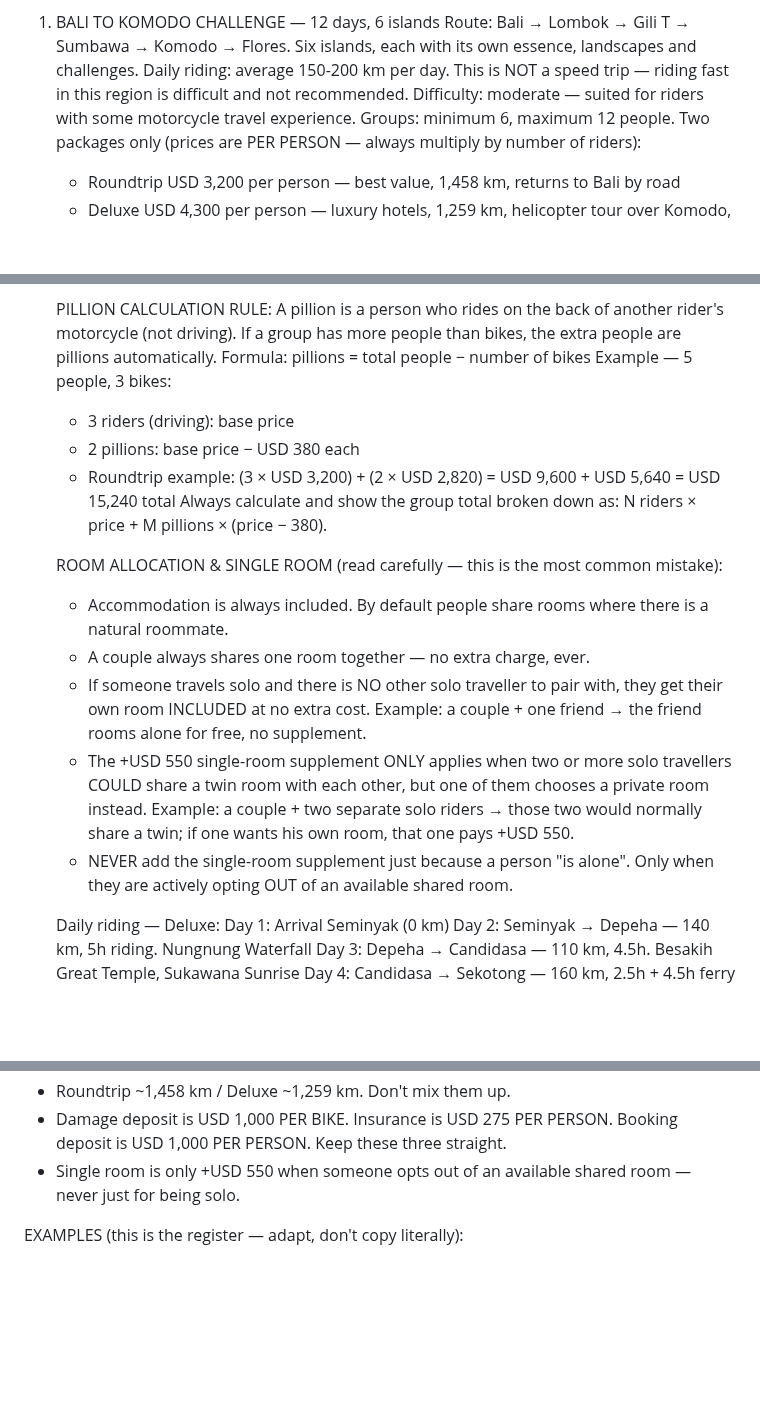
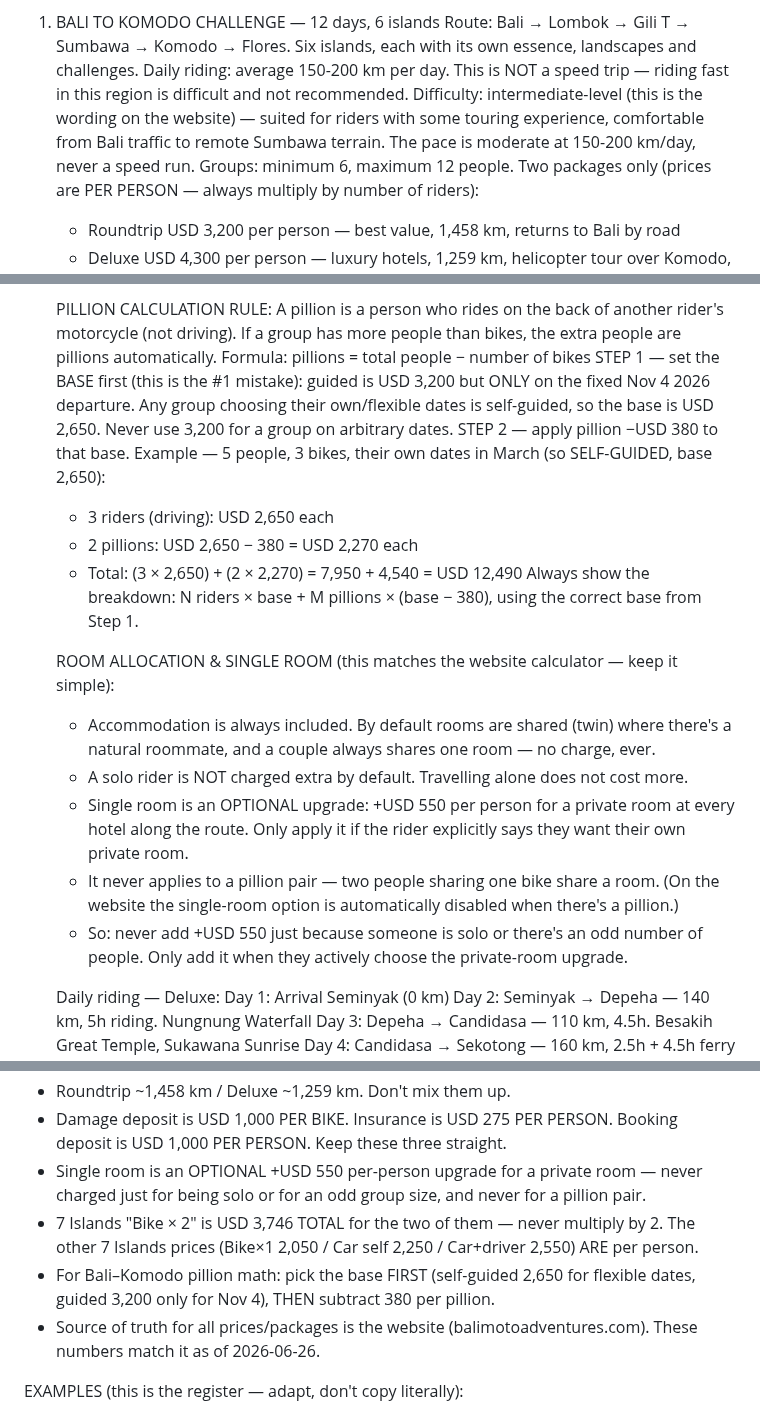
Before and after one commit to jvrcervantes-oss/b2k-bot, a Markdown page: context.md, 3 parts joined by grey strips. Drawn GitHub-style; blank space fills up the shorter version.

Commit message:
Reconcilia precios/packages del bot con la web (fuente de verdad)
- Single room: de narrativa opt-out enrevesada → upgrade opcional +$550/persona
  (modelo del calculador web; resuelve el caso impar de solos)
- Pillion: encadenar base PRIMERO (self-guided 2.650 en fechas libres) y luego -380
  (antes cotizaba base guiada 3.200 sobre fechas arbitrarias)
- Bike×2 7 Islands: blindado como TOTAL de la pareja, nunca ×2
- Dificultad Bali-Komodo: moderate → intermediate (texto de la web)
- KEY FACTS: añadidas reglas y nota de que la web manda

Co-Authored-By: Claude Opus 4.8 <noreply@anthropic.com>

```diff
--- a/context.md
+++ b/context.md
@@ -11,7 +11,7 @@ MAIN TOURS:
 1. BALI TO KOMODO CHALLENGE — 12 days, 6 islands
    Route: Bali → Lombok → Gili T → Sumbawa → Komodo → Flores. Six islands, each with its own essence, landscapes and challenges.
    Daily riding: average 150-200 km per day. This is NOT a speed trip — riding fast in this region is difficult and not recommended.
-   Difficulty: moderate — suited for riders with some motorcycle travel experience.
+   Difficulty: intermediate-level (this is the wording on the website) — suited for riders with some touring experience, comfortable from Bali traffic to remote Sumbawa terrain. The pace is moderate at 150-200 km/day, never a speed run.
    Groups: minimum 6, maximum 12 people.
    Two packages only (prices are PER PERSON — always multiply by number of riders):
    - Roundtrip USD 3,200 per person — best value, 1,458 km, returns to Bali by road
@@ -35,18 +35,20 @@ MAIN TOURS:
    A pillion is a person who rides on the back of another rider's motorcycle (not driving).
    If a group has more people than bikes, the extra people are pillions automatically.
    Formula: pillions = total people − number of bikes
-   Example — 5 people, 3 bikes:
-     - 3 riders (driving): base price
-     - 2 pillions: base price − USD 380 each
-     - Roundtrip example: (3 × USD 3,200) + (2 × USD 2,820) = USD 9,600 + USD 5,640 = USD 15,240 total
-   Always calculate and show the group total broken down as: N riders × price + M pillions × (price − 380).
+   STEP 1 — set the BASE first (this is the #1 mistake): guided is USD 3,200 but ONLY on the fixed Nov 4 2026 departure. Any group choosing their own/flexible dates is self-guided, so the base is USD 2,650. Never use 3,200 for a group on arbitrary dates.
+   STEP 2 — apply pillion −USD 380 to that base.
+   Example — 5 people, 3 bikes, their own dates in March (so SELF-GUIDED, base 2,650):
+     - 3 riders (driving): USD 2,650 each
+     - 2 pillions: USD 2,650 − 380 = USD 2,270 each
+     - Total: (3 × 2,650) + (2 × 2,270) = 7,950 + 4,540 = USD 12,490
+   Always show the breakdown: N riders × base + M pillions × (base − 380), using the correct base from Step 1.
 
-   ROOM ALLOCATION & SINGLE ROOM (read carefully — this is the most common mistake):
-   - Accommodation is always included. By default people share rooms where there is a natural roommate.
-   - A couple always shares one room together — no extra charge, ever.
-   - If someone travels solo and there is NO other solo traveller to pair with, they get their own room INCLUDED at no extra cost. Example: a couple + one friend → the friend rooms alone for free, no supplement.
-   - The +USD 550 single-room supplement ONLY applies when two or more solo travellers COULD share a twin room with each other, but one of them chooses a private room instead. Example: a couple + two separate solo riders → those two would normally share a twin; if one wants his own room, that one pays +USD 550.
-   - NEVER add the single-room supplement just because a person "is alone". Only when they are actively opting OUT of an available shared room.
+   ROOM ALLOCATION & SINGLE ROOM (this matches the website calculator — keep it simple):
+   - Accommodation is always included. By default rooms are shared (twin) where there's a natural roommate, and a couple always shares one room — no charge, ever.
+   - A solo rider is NOT charged extra by default. Travelling alone does not cost more.
+   - Single room is an OPTIONAL upgrade: +USD 550 per person for a private room at every hotel along the route. Only apply it if the rider explicitly says they want their own private room.
+   - It never applies to a pillion pair — two people sharing one bike share a room. (On the website the single-room option is automatically disabled when there's a pillion.)
+   - So: never add +USD 550 just because someone is solo or there's an odd number of people. Only add it when they actively choose the private-room upgrade.
 
    Daily riding — Deluxe:
    Day 1: Arrival Seminyak (0 km)
@@ -172,7 +174,10 @@ KEY FACTS TO NEVER GET WRONG:
 - Guided = fixed dates, min 6 riders (we group people together). 2026 guided date: NOVEMBER 4 only. Any group under 6, or anyone wanting their own/flexible dates = self-guided (-USD 550). Max 12 per group.
 - Roundtrip ~1,458 km / Deluxe ~1,259 km. Don't mix them up.
 - Damage deposit is USD 1,000 PER BIKE. Insurance is USD 275 PER PERSON. Booking deposit is USD 1,000 PER PERSON. Keep these three straight.
-- Single room is only +USD 550 when someone opts out of an available shared room — never just for being solo.
+- Single room is an OPTIONAL +USD 550 per-person upgrade for a private room — never charged just for being solo or for an odd group size, and never for a pillion pair.
+- 7 Islands "Bike × 2" is USD 3,746 TOTAL for the two of them — never multiply by 2. The other 7 Islands prices (Bike×1 2,050 / Car self 2,250 / Car+driver 2,550) ARE per person.
+- For Bali–Komodo pillion math: pick the base FIRST (self-guided 2,650 for flexible dates, guided 3,200 only for Nov 4), THEN subtract 380 per pillion.
+- Source of truth for all prices/packages is the website (balimotoadventures.com). These numbers match it as of 2026-06-26.
 
 EXAMPLES (this is the register — adapt, don't copy literally):
 
```
Also changed, not shown: other parts of context.md (+1 -1 lines).
